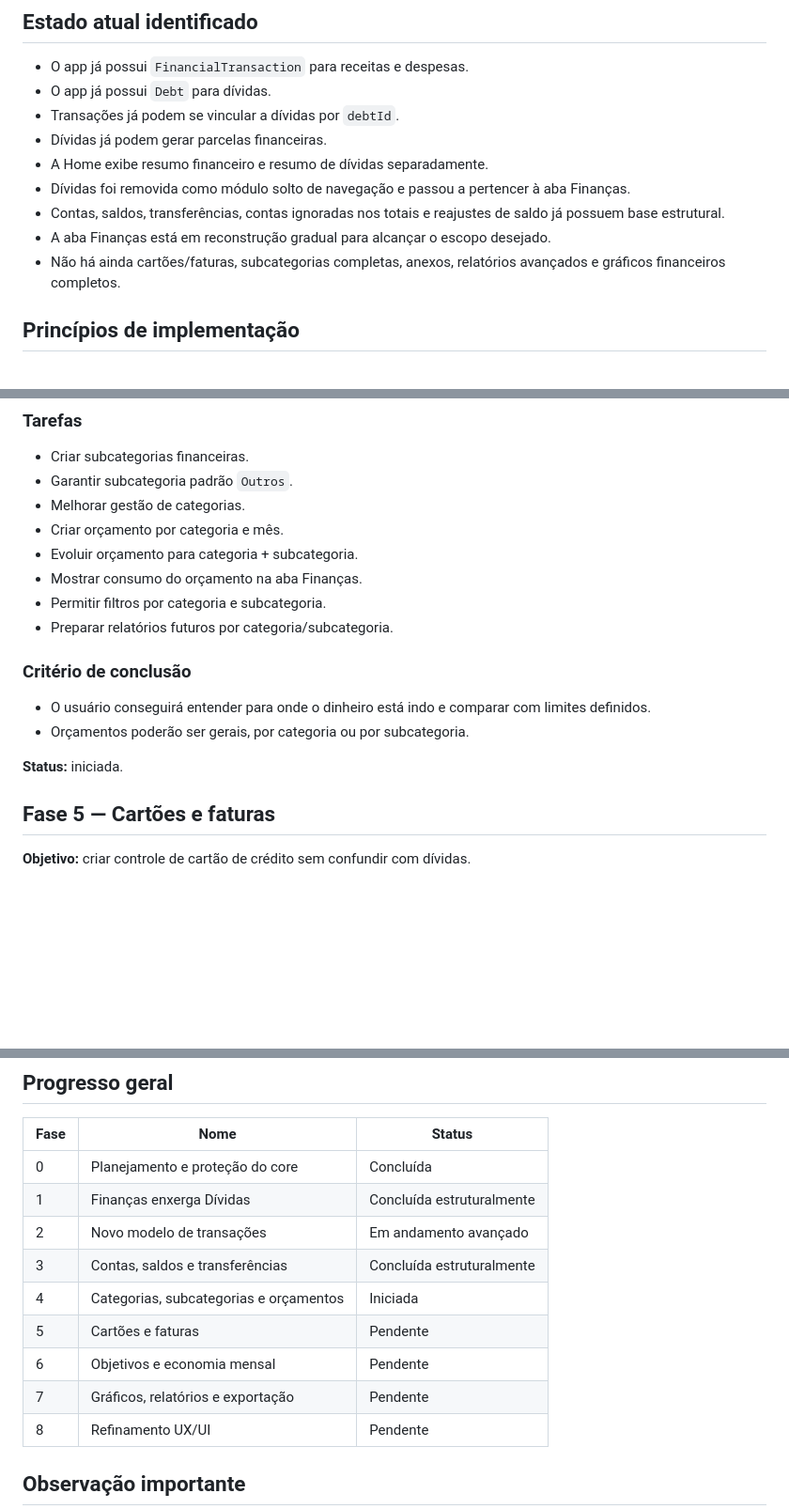
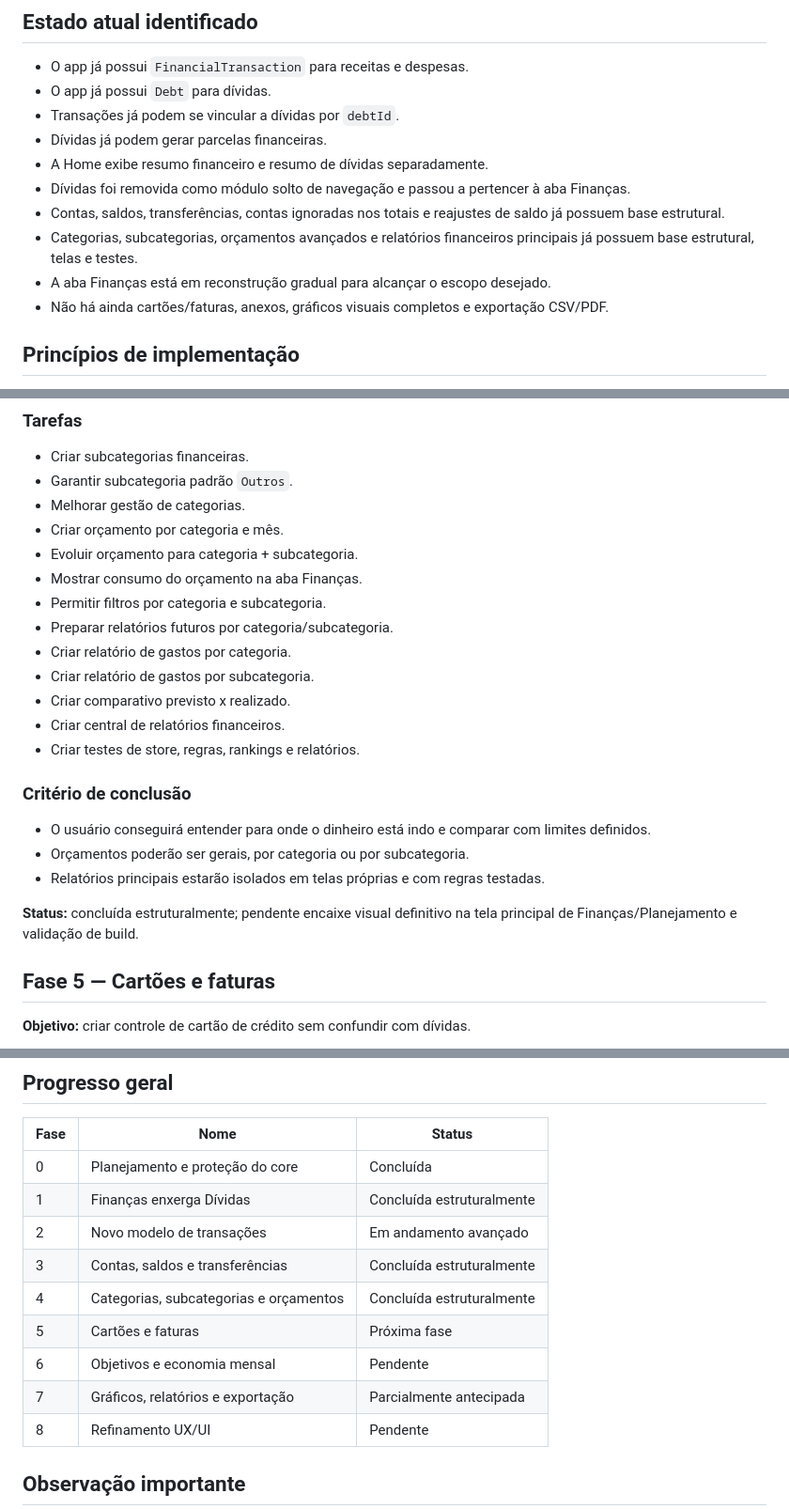
Before and after one commit to zatarana/DiasOrganizesz, a Markdown page: docs/finance-rebuild-roadmap.md, 3 parts joined by grey strips. Shown at 94% size. Drawn GitHub-style; blank space fills up the shorter version.

Commit message:
Marca fase 4 financeira como concluída estruturalmente

```diff
--- a/docs/finance-rebuild-roadmap.md
+++ b/docs/finance-rebuild-roadmap.md
@@ -13,8 +13,9 @@ A diretriz é transformar Finanças em um módulo central e completo. Dívidas e
 - A Home exibe resumo financeiro e resumo de dívidas separadamente.
 - Dívidas foi removida como módulo solto de navegação e passou a pertencer à aba Finanças.
 - Contas, saldos, transferências, contas ignoradas nos totais e reajustes de saldo já possuem base estrutural.
+- Categorias, subcategorias, orçamentos avançados e relatórios financeiros principais já possuem base estrutural, telas e testes.
 - A aba Finanças está em reconstrução gradual para alcançar o escopo desejado.
-- Não há ainda cartões/faturas, subcategorias completas, anexos, relatórios avançados e gráficos financeiros completos.
+- Não há ainda cartões/faturas, anexos, gráficos visuais completos e exportação CSV/PDF.
 
 ## Princípios de implementação
 
@@ -133,13 +134,19 @@ A diretriz é transformar Finanças em um módulo central e completo. Dívidas e
 - Mostrar consumo do orçamento na aba Finanças.
 - Permitir filtros por categoria e subcategoria.
 - Preparar relatórios futuros por categoria/subcategoria.
+- Criar relatório de gastos por categoria.
+- Criar relatório de gastos por subcategoria.
+- Criar comparativo previsto x realizado.
+- Criar central de relatórios financeiros.
+- Criar testes de store, regras, rankings e relatórios.
 
 ### Critério de conclusão
 
 - O usuário conseguirá entender para onde o dinheiro está indo e comparar com limites definidos.
 - Orçamentos poderão ser gerais, por categoria ou por subcategoria.
+- Relatórios principais estarão isolados em telas próprias e com regras testadas.
 
-**Status:** iniciada.
+**Status:** concluída estruturalmente; pendente encaixe visual definitivo na tela principal de Finanças/Planejamento e validação de build.
 
 ## Fase 5 — Cartões e faturas
 
@@ -224,10 +231,10 @@ A diretriz é transformar Finanças em um módulo central e completo. Dívidas e
 | 1 | Finanças enxerga Dívidas | Concluída estruturalmente |
 | 2 | Novo modelo de transações | Em andamento avançado |
 | 3 | Contas, saldos e transferências | Concluída estruturalmente |
-| 4 | Categorias, subcategorias e orçamentos | Iniciada |
-| 5 | Cartões e faturas | Pendente |
+| 4 | Categorias, subcategorias e orçamentos | Concluída estruturalmente |
+| 5 | Cartões e faturas | Próxima fase |
 | 6 | Objetivos e economia mensal | Pendente |
-| 7 | Gráficos, relatórios e exportação | Pendente |
+| 7 | Gráficos, relatórios e exportação | Parcialmente antecipada |
 | 8 | Refinamento UX/UI | Pendente |
 
 ## Observação importante
```
Also changed, not shown: other parts of docs/finance-rebuild-roadmap.md (+2 -2 lines).
